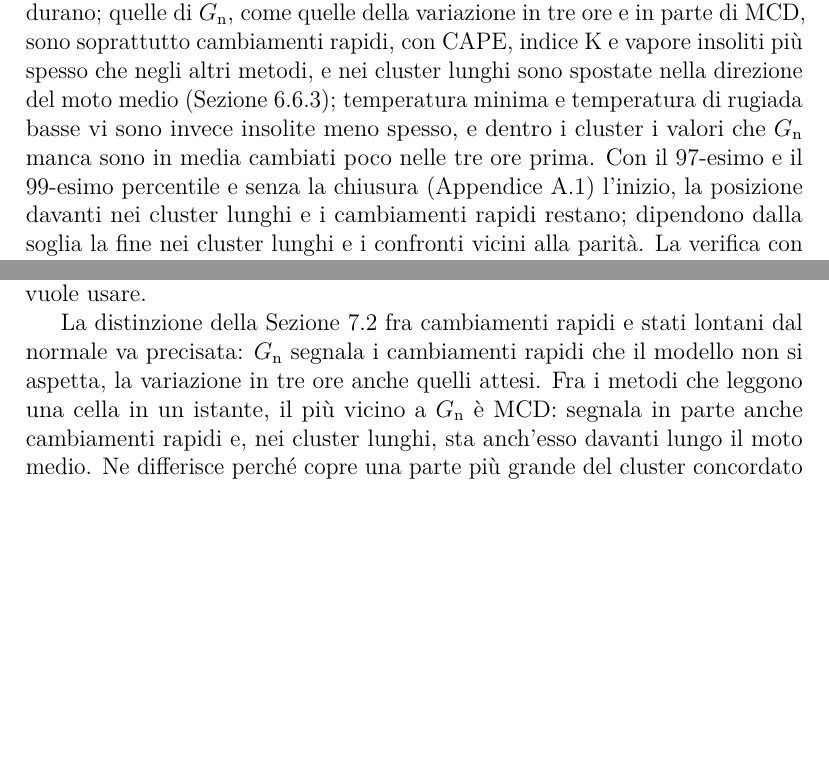
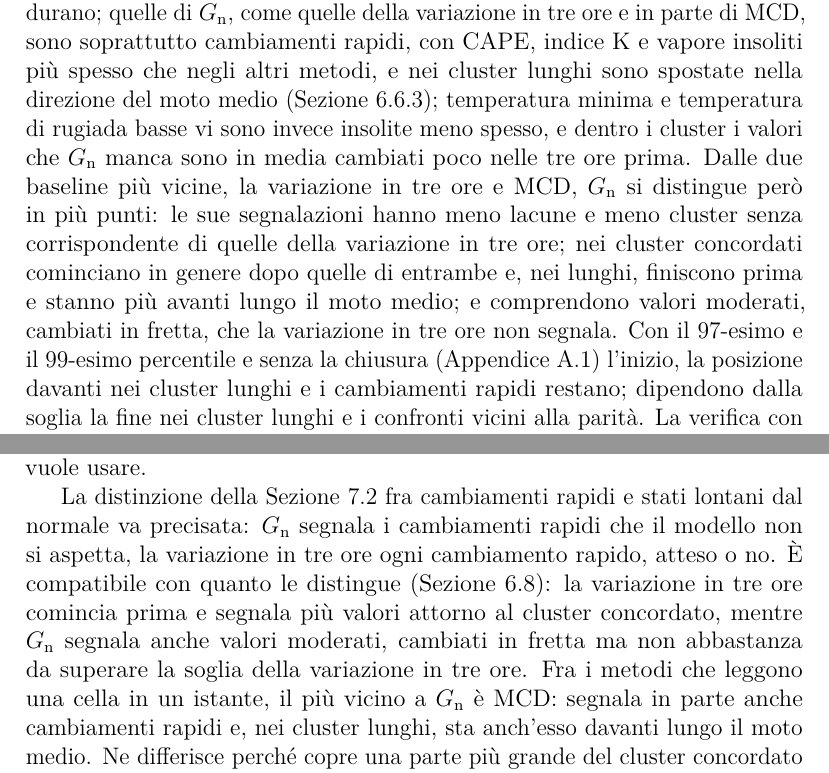
Before and after one commit to AlbertoPedalino/tesi_latex, a LaTeX document (tesi.tex, which reads chapters/conclusioni.tex, chapters/risultati.tex): two parts of pages 108 and 111 of 138, joined at a grey line, cut so that both start at the same text, the shorter picture padded with empty space. Compiled offline with pdfLaTeX.

Commit message:
docs(tesi): G_n against the three-hour change and MCD in 6.8 and 7.3
The chapter synthesis now states where G_n differs from its two closest
baselines (fewer gaps and fewer unmatched clusters than the three-hour
change, later start, earlier end and further ahead in long clusters,
moderate values changed quickly that the three-hour change does not flag),
and 7.3 reads these differences against what each score detects.

Co-Authored-By: Claude Opus 5.5 <noreply@anthropic.com>

```diff
--- a/chapters/conclusioni.tex
+++ b/chapters/conclusioni.tex
@@ -25,7 +25,7 @@ Per rispondere, il lavoro ha portato STGAN sui campi ERA5 con le quattro modific
 
 Le componenti di uno score vanno confrontate prima di sommarle. Sui campi ERA5 le due componenti hanno scale e significati diversi, e con il min--max delle componenti lo score combinato segue quasi solo D (Sezione~\ref{sec:conc-sintesi}), mentre la componente con un significato chiaro, G, vi pesa poco. Il risultato riguarda questo dominio, questo min--max delle componenti e un solo addestramento: non dice che lo score combinato sia dominato da D in generale, ma che sommare le componenti senza guardarne le scale può nascondere quella che si vuole usare.
 
-La distinzione della Sezione~\ref{sec:conc-sintesi} fra cambiamenti rapidi e stati lontani dal normale va precisata: $G_{\mathrm{n}}$ segnala i cambiamenti rapidi che il modello non si aspetta, la variazione in tre ore anche quelli attesi. Fra i metodi che leggono una cella in un istante, il più vicino a $G_{\mathrm{n}}$ è MCD: segnala in parte anche cambiamenti rapidi e, nei cluster lunghi, sta anch'esso davanti lungo il moto medio. Ne differisce perché copre una parte più grande del cluster concordato e comincia prima, mentre $G_{\mathrm{n}}$ ne manca una parte e segnala cambiamenti più rapidi. Senza un riferimento esterno non si può dire quale di queste letture sia più utile. Che $G_{\mathrm{n}}$ segnali cambiamenti rapidi è in parte atteso per costruzione: un salto nelle ultime tre ore è difficile da ricostruire dagli istanti precedenti. Zhu et al.\ descrivono l'altra faccia dello stesso meccanismo nei modelli che prevedono un passo: un'anomalia che dura entra nella finestra degli istanti precedenti e non è più necessariamente difficile da prevedere~\cite{zhu2026oneliners}; vale anche per lo score di questa tesi, che ricostruisce l'istante successivo. Il cambiamento rapido ha anche altre spiegazioni possibili: la precipitazione è un accumulo di un'ora letto ogni tre ore, e le variabili con una deviazione standard piccola, come la radiazione all'alba e al tramonto, saltano facilmente. Anche lo spostamento lungo il moto va letto con cautela: è una frazione di cella, e la direzione del moto, quella media fra il primo e l'ultimo istante, è grossolana per sistemi che in più giorni cambiano direzione, crescono o si uniscono. Che le segnalazioni stiano davanti non vuol dire per forza che anticipino l'anomalia: lo spostamento lungo il moto ha anche altre spiegazioni: un cambiamento più netto davanti al cluster (Sezione~\ref{sec:ris-concordate-inizio}) e, come ipotesi non verificate, un riferimento concordato spostato indietro dai valori cambiati poco nelle tre ore prima, che $G_{\mathrm{n}}$ segnala meno, e la cornice ai margini del dominio.
+La distinzione della Sezione~\ref{sec:conc-sintesi} fra cambiamenti rapidi e stati lontani dal normale va precisata: $G_{\mathrm{n}}$ segnala i cambiamenti rapidi che il modello non si aspetta, la variazione in tre ore ogni cambiamento rapido, atteso o no. È compatibile con quanto le distingue (Sezione~\ref{sec:ris-sintesi}): la variazione in tre ore comincia prima e segnala più valori attorno al cluster concordato, mentre $G_{\mathrm{n}}$ segnala anche valori moderati, cambiati in fretta ma non abbastanza da superare la soglia della variazione in tre ore. Fra i metodi che leggono una cella in un istante, il più vicino a $G_{\mathrm{n}}$ è MCD: segnala in parte anche cambiamenti rapidi e, nei cluster lunghi, sta anch'esso davanti lungo il moto medio. Ne differisce perché copre una parte più grande del cluster concordato e comincia prima, mentre $G_{\mathrm{n}}$ ne manca una parte e segnala cambiamenti più rapidi. Senza un riferimento esterno non si può dire quale di queste letture sia più utile. Che $G_{\mathrm{n}}$ segnali cambiamenti rapidi è in parte atteso per costruzione: un salto nelle ultime tre ore è difficile da ricostruire dagli istanti precedenti. Zhu et al.\ descrivono l'altra faccia dello stesso meccanismo nei modelli che prevedono un passo: un'anomalia che dura entra nella finestra degli istanti precedenti e non è più necessariamente difficile da prevedere~\cite{zhu2026oneliners}; vale anche per lo score di questa tesi, che ricostruisce l'istante successivo. Il cambiamento rapido ha anche altre spiegazioni possibili: la precipitazione è un accumulo di un'ora letto ogni tre ore, e le variabili con una deviazione standard piccola, come la radiazione all'alba e al tramonto, saltano facilmente. Anche lo spostamento lungo il moto va letto con cautela: è una frazione di cella, e la direzione del moto, quella media fra il primo e l'ultimo istante, è grossolana per sistemi che in più giorni cambiano direzione, crescono o si uniscono. Che le segnalazioni stiano davanti non vuol dire per forza che anticipino l'anomalia: lo spostamento lungo il moto ha anche altre spiegazioni: un cambiamento più netto davanti al cluster (Sezione~\ref{sec:ris-concordate-inizio}) e, come ipotesi non verificate, un riferimento concordato spostato indietro dai valori cambiati poco nelle tre ore prima, che $G_{\mathrm{n}}$ segnala meno, e la cornice ai margini del dominio.
 
 La normalizzazione climatologica (Sezione~\ref{sec:conc-sintesi}) serve perché l'errore di ricostruzione è più grande per natura in certi luoghi e stagioni, per ragioni che la tesi non analizza. Senza questo passaggio le segnalazioni potrebbero dire soprattutto dove il modello sbaglia di più per natura; senza etichette, però, non si può escludere che una parte delle differenze fra luoghi e stagioni sia reale.
 
--- a/chapters/risultati.tex
+++ b/chapters/risultati.tex
@@ -827,7 +827,7 @@ Nei cluster di $G_{\mathrm{n}}$ senza corrispondente vicini a cluster concordati
 \section{Sintesi del capitolo}
 \label{sec:ris-sintesi}
 
-Delle due componenti dello score solo G ha un significato chiaro, e dopo il min--max delle componenti lo score combinato è di fatto D; riferito alla climatologia di ogni cella, G diventa $G_{\mathrm{n}}$, che segnala in modo quasi uniforme fra luoghi e stagioni. Meno della metà dei valori segnalati da $G_{\mathrm{n}}$ supera la soglia della distanza dal normale: $G_{\mathrm{n}}$ segnala anche valori che, presi uno per uno, non sono estremi. La maggior parte delle sue segnalazioni è condivisa da almeno una baseline: questo sostiene la coerenza del rilevatore, ma non ne misura l'accuratezza. Rispetto al riferimento concordato $G_{\mathrm{n}}$ rileva il 46\% dei cluster brevi e, con un criterio largo, il 91\% dei lunghi. Insieme alle Sezioni~\ref{sec:ris-concordate-sovrapposizione} e~\ref{sec:ris-concordate-attorno}, i risultati della Sezione~\ref{sec:ris-giudici} indicano che $G_{\mathrm{n}}$ si sovrappone in gran parte ai metodi più semplici e in più segnala qualcosa che è segnalato meno dai metodi che leggono una cella in un istante, salvo in parte MCD. Attorno ai cluster concordati, le segnalazioni non concordate dei metodi che leggono una cella in un istante sono soprattutto stati lontani dal normale che durano; quelle di $G_{\mathrm{n}}$, come quelle della variazione in tre ore e in parte di MCD, sono soprattutto cambiamenti rapidi, con CAPE, indice K e vapore insoliti più spesso che negli altri metodi, e nei cluster lunghi sono spostate nella direzione del moto medio (Sezione~\ref{sec:ris-concordate-inizio}); temperatura minima e temperatura di rugiada basse vi sono invece insolite meno spesso, e dentro i cluster i valori che $G_{\mathrm{n}}$ manca sono in media cambiati poco nelle tre ore prima. Con il 97-esimo e il 99-esimo percentile e senza la chiusura (Appendice~\ref{app:soglia-concordate}) l'inizio, la posizione davanti nei cluster lunghi e i cambiamenti rapidi restano; dipendono dalla soglia la fine nei cluster lunghi e i confronti vicini alla parità. La verifica con le grandezze che nessuno score legge direttamente resta preliminare.
+Delle due componenti dello score solo G ha un significato chiaro, e dopo il min--max delle componenti lo score combinato è di fatto D; riferito alla climatologia di ogni cella, G diventa $G_{\mathrm{n}}$, che segnala in modo quasi uniforme fra luoghi e stagioni. Meno della metà dei valori segnalati da $G_{\mathrm{n}}$ supera la soglia della distanza dal normale: $G_{\mathrm{n}}$ segnala anche valori che, presi uno per uno, non sono estremi. La maggior parte delle sue segnalazioni è condivisa da almeno una baseline: questo sostiene la coerenza del rilevatore, ma non ne misura l'accuratezza. Rispetto al riferimento concordato $G_{\mathrm{n}}$ rileva il 46\% dei cluster brevi e, con un criterio largo, il 91\% dei lunghi. Insieme alle Sezioni~\ref{sec:ris-concordate-sovrapposizione} e~\ref{sec:ris-concordate-attorno}, i risultati della Sezione~\ref{sec:ris-giudici} indicano che $G_{\mathrm{n}}$ si sovrappone in gran parte ai metodi più semplici e in più segnala qualcosa che è segnalato meno dai metodi che leggono una cella in un istante, salvo in parte MCD. Attorno ai cluster concordati, le segnalazioni non concordate dei metodi che leggono una cella in un istante sono soprattutto stati lontani dal normale che durano; quelle di $G_{\mathrm{n}}$, come quelle della variazione in tre ore e in parte di MCD, sono soprattutto cambiamenti rapidi, con CAPE, indice K e vapore insoliti più spesso che negli altri metodi, e nei cluster lunghi sono spostate nella direzione del moto medio (Sezione~\ref{sec:ris-concordate-inizio}); temperatura minima e temperatura di rugiada basse vi sono invece insolite meno spesso, e dentro i cluster i valori che $G_{\mathrm{n}}$ manca sono in media cambiati poco nelle tre ore prima. Dalle due baseline più vicine, la variazione in tre ore e MCD, $G_{\mathrm{n}}$ si distingue però in più punti: le sue segnalazioni hanno meno lacune e meno cluster senza corrispondente di quelle della variazione in tre ore; nei cluster concordati cominciano in genere dopo quelle di entrambe e, nei lunghi, finiscono prima e stanno più avanti lungo il moto medio; e comprendono valori moderati, cambiati in fretta, che la variazione in tre ore non segnala. Con il 97-esimo e il 99-esimo percentile e senza la chiusura (Appendice~\ref{app:soglia-concordate}) l'inizio, la posizione davanti nei cluster lunghi e i cambiamenti rapidi restano; dipendono dalla soglia la fine nei cluster lunghi e i confronti vicini alla parità. La verifica con le grandezze che nessuno score legge direttamente resta preliminare.
 
 % La sezione "Limiti dei risultati" (finora in \iffalse, solo segnaposto) è tolta il 14/11/2026: i limiti
 % si scrivono nel Cap. 7 (conclusioni.tex, sezione dei limiti da rimettere in compilazione).
```
Also changed, not shown: Tesi_Alberto_Pedalino_s334042.pdf.
